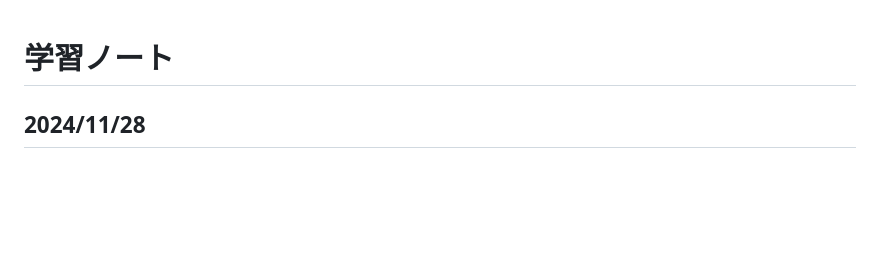
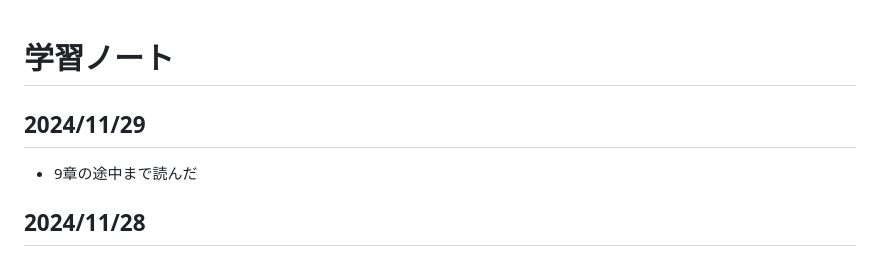
Before and after one commit to wataru-arai/til, a Markdown page: typescript/learning_ts/note.md, the part around the change. Rendered like a GitHub page; blank space fills up the shorter version.

Commit message:
feat:learning_ts 9 wip

```diff
--- a/typescript/learning_ts/note.md
+++ b/typescript/learning_ts/note.md
@@ -1,4 +1,7 @@
 # 学習ノート
+## 2024/11/29
+- 9章の途中まで読んだ
+
 ## 2024/11/28
 - 8章の練習問題終わり
 - 関数の型の宣言の仕方がわかってなかったし、実装を書くべきところで型の宣言をしてしまっていた
```
